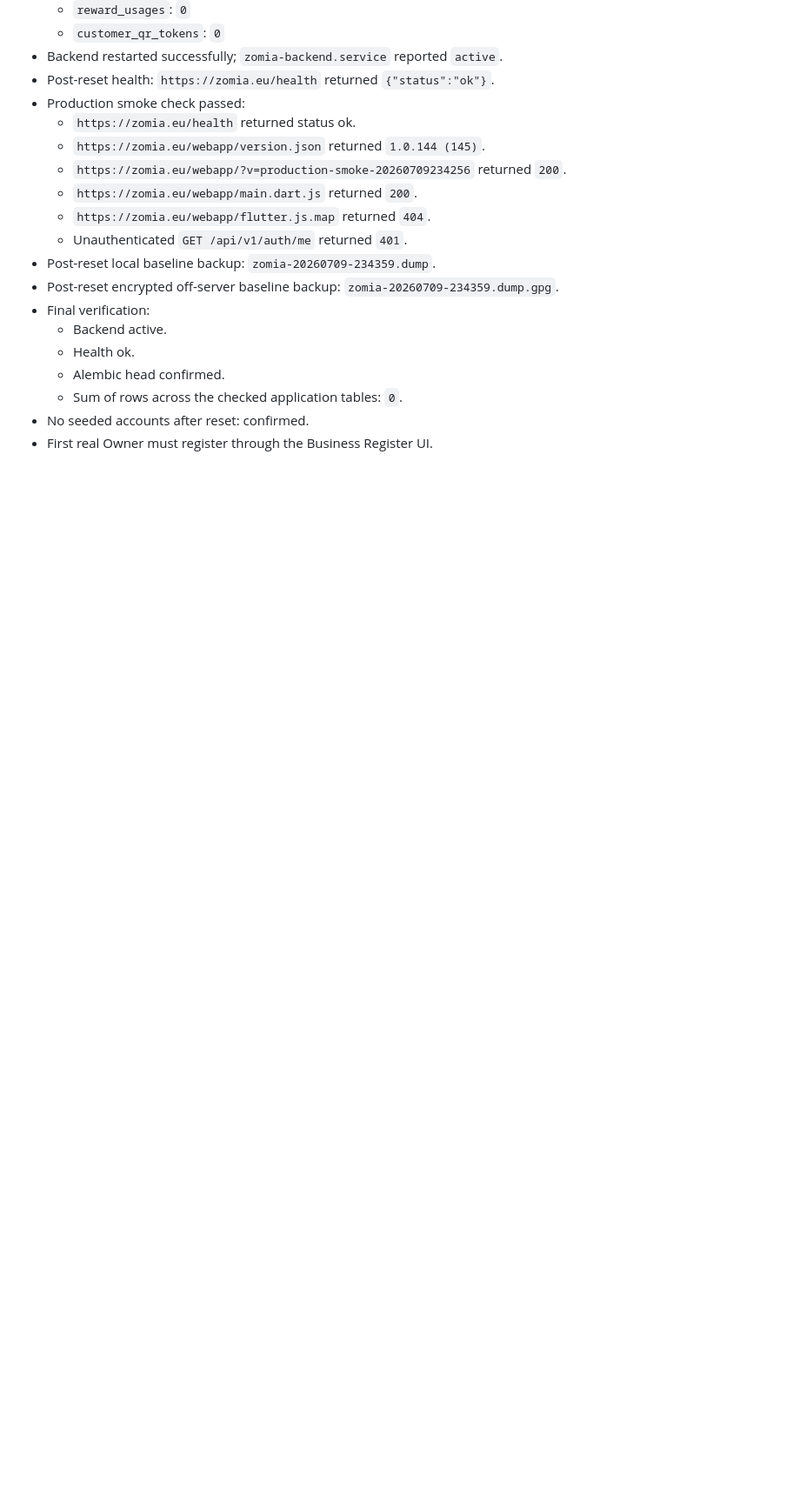
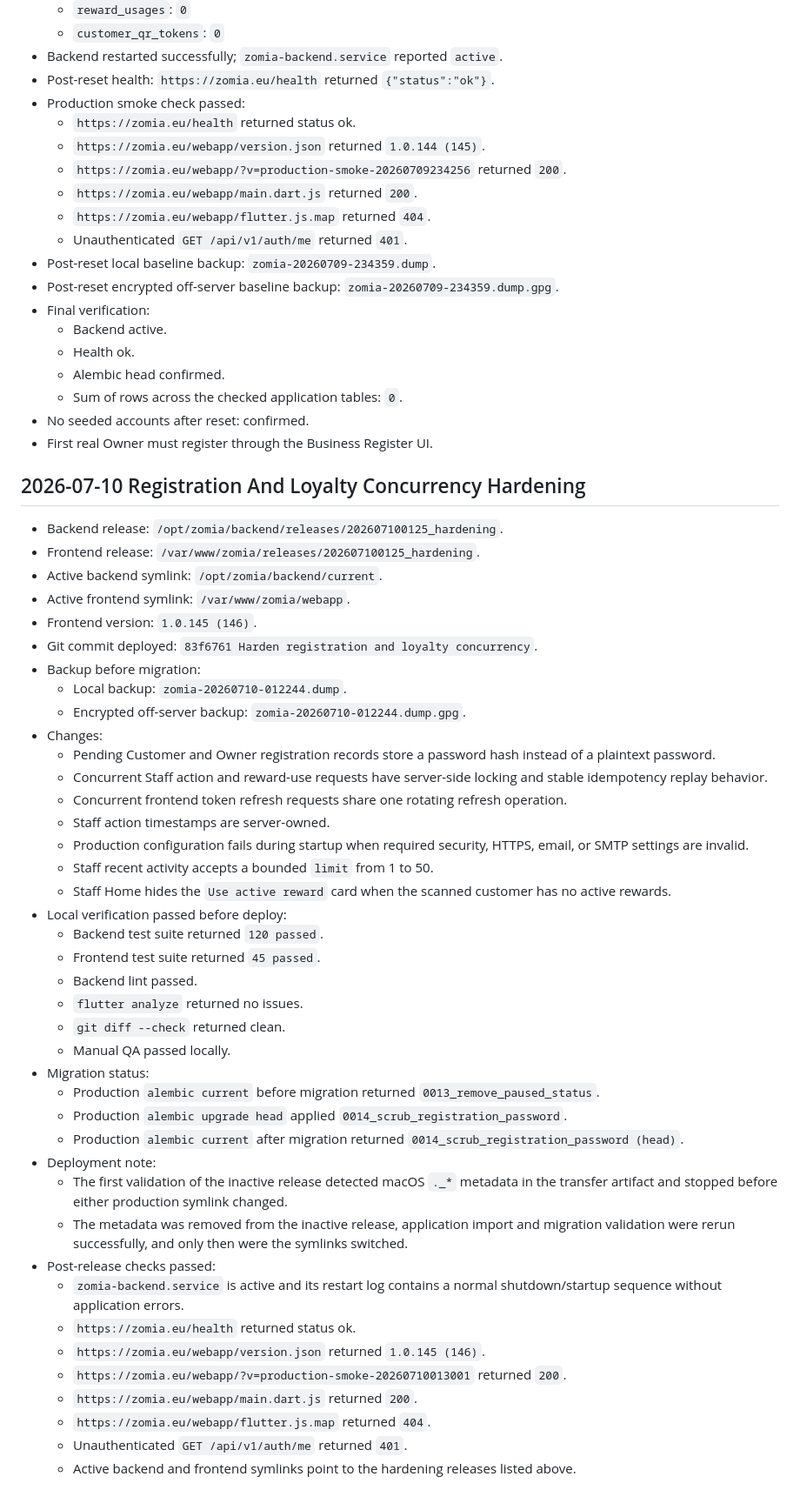
Before and after one commit to abiyarilangeroudi-sudo/zomia, a Markdown page: Docs/deployment/production-operations-checklist.md, the part around the change. Shown at 87% size. Rendered like a GitHub page; blank space fills up the shorter version.

Commit message:
Document production hardening release

```diff
--- a/Docs/deployment/production-operations-checklist.md
+++ b/Docs/deployment/production-operations-checklist.md
@@ -978,3 +978,46 @@ Open production decisions are tracked in:
   - Sum of rows across the checked application tables: `0`.
 - No seeded accounts after reset: confirmed.
 - First real Owner must register through the Business Register UI.
+
+## 2026-07-10 Registration And Loyalty Concurrency Hardening
+
+- Backend release: `/opt/zomia/backend/releases/202607100125_hardening`.
+- Frontend release: `/var/www/zomia/releases/202607100125_hardening`.
+- Active backend symlink: `/opt/zomia/backend/current`.
+- Active frontend symlink: `/var/www/zomia/webapp`.
+- Frontend version: `1.0.145 (146)`.
+- Git commit deployed: `83f6761 Harden registration and loyalty concurrency`.
+- Backup before migration:
+  - Local backup: `zomia-20260710-012244.dump`.
+  - Encrypted off-server backup: `zomia-20260710-012244.dump.gpg`.
+- Changes:
+  - Pending Customer and Owner registration records store a password hash instead of a plaintext password.
+  - Concurrent Staff action and reward-use requests have server-side locking and stable idempotency replay behavior.
+  - Concurrent frontend token refresh requests share one rotating refresh operation.
+  - Staff action timestamps are server-owned.
+  - Production configuration fails during startup when required security, HTTPS, email, or SMTP settings are invalid.
+  - Staff recent activity accepts a bounded `limit` from 1 to 50.
+  - Staff Home hides the `Use active reward` card when the scanned customer has no active rewards.
+- Local verification passed before deploy:
+  - Backend test suite returned `120 passed`.
+  - Frontend test suite returned `45 passed`.
+  - Backend lint passed.
+  - `flutter analyze` returned no issues.
+  - `git diff --check` returned clean.
+  - Manual QA passed locally.
+- Migration status:
+  - Production `alembic current` before migration returned `0013_remove_paused_status`.
+  - Production `alembic upgrade head` applied `0014_scrub_registration_password`.
+  - Production `alembic current` after migration returned `0014_scrub_registration_password (head)`.
+- Deployment note:
+  - The first validation of the inactive release detected macOS `._*` metadata in the transfer artifact and stopped before either production symlink changed.
+  - The metadata was removed from the inactive release, application import and migration validation were rerun successfully, and only then were the symlinks switched.
+- Post-release checks passed:
+  - `zomia-backend.service` is active and its restart log contains a normal shutdown/startup sequence without application errors.
+  - `https://zomia.eu/health` returned status ok.
+  - `https://zomia.eu/webapp/version.json` returned `1.0.145 (146)`.
+  - `https://zomia.eu/webapp/?v=production-smoke-20260710013001` returned `200`.
+  - `https://zomia.eu/webapp/main.dart.js` returned `200`.
+  - `https://zomia.eu/webapp/flutter.js.map` returned `404`.
+  - Unauthenticated `GET /api/v1/auth/me` returned `401`.
+  - Active backend and frontend symlinks point to the hardening releases listed above.
```
